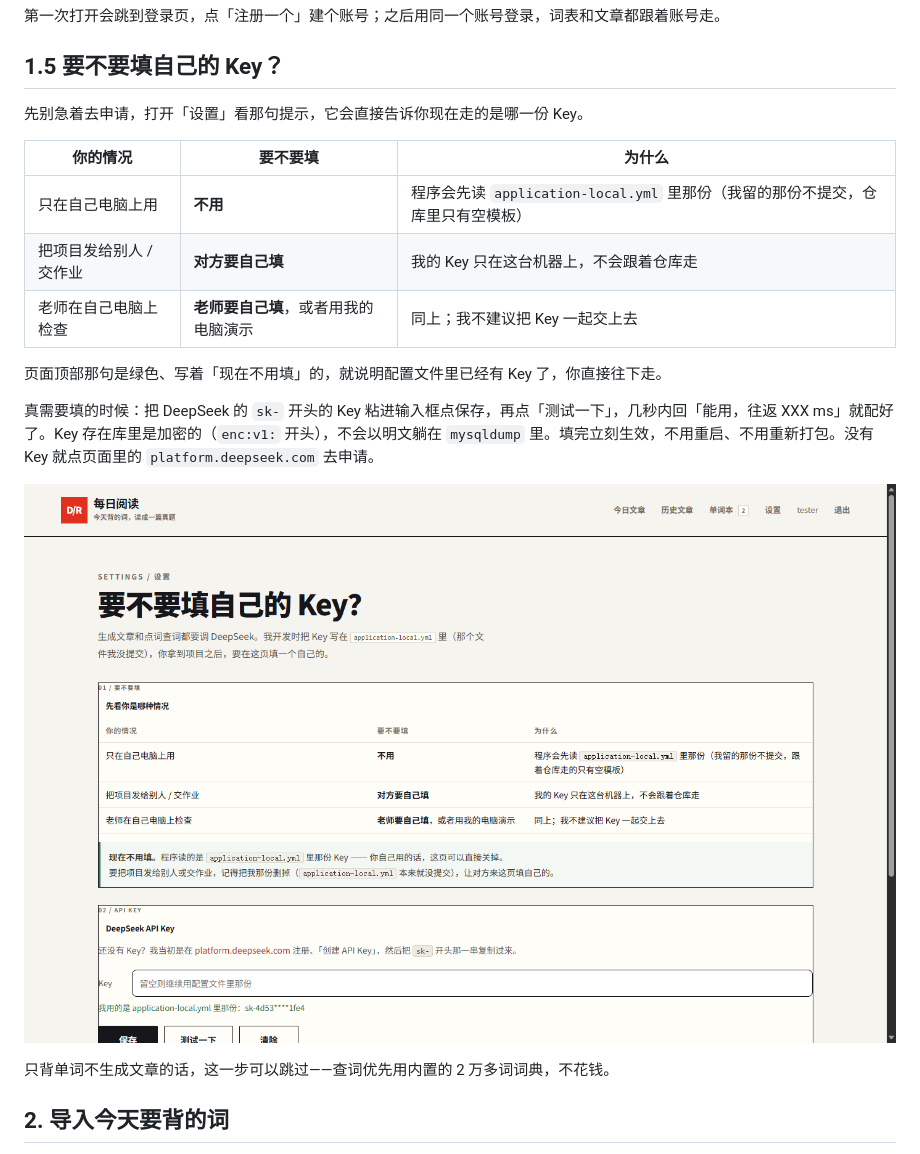
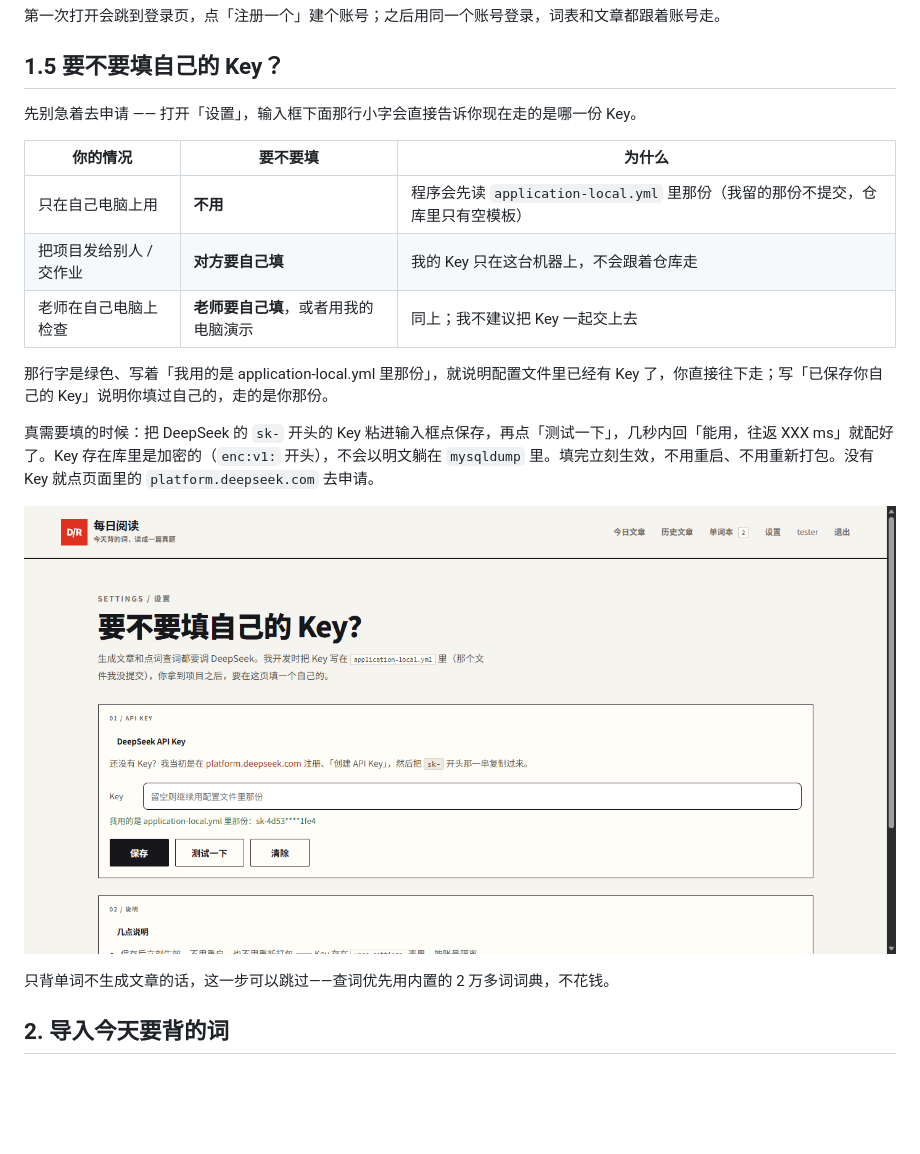
Before and after one commit to YuanCUMT/java-English-learning, a Markdown page: docs/使用说明.md, the part around the change. Rendered like a GitHub page; pictures changed too: docs/img/settings.png; blank space fills up the shorter version.

```diff
--- a/docs/使用说明.md
+++ b/docs/使用说明.md
@@ -27,7 +27,7 @@ java -jar target\daily-reading-0.1.0.jar
 
 ## 1.5 要不要填自己的 Key？
 
-先别急着去申请，打开「设置」看那句提示，它会直接告诉你现在走的是哪一份 Key。
+先别急着去申请 —— 打开「设置」，输入框下面那行小字会直接告诉你现在走的是哪一份 Key。
 
 | 你的情况 | 要不要填 | 为什么 |
 | --- | --- | --- |
@@ -35,7 +35,7 @@ java -jar target\daily-reading-0.1.0.jar
 | 把项目发给别人 / 交作业 | **对方要自己填** | 我的 Key 只在这台机器上，不会跟着仓库走 |
 | 老师在自己电脑上检查 | **老师要自己填**，或者用我的电脑演示 | 同上；我不建议把 Key 一起交上去 |
 
-页面顶部那句是绿色、写着「现在不用填」的，就说明配置文件里已经有 Key 了，你直接往下走。
+那行字是绿色、写着「我用的是 application-local.yml 里那份」，就说明配置文件里已经有 Key 了，你直接往下走；写「已保存你自己的 Key」说明你填过自己的，走的是你那份。
 
 真需要填的时候：把 DeepSeek 的 `sk-` 开头的 Key 粘进输入框点保存，再点「测试一下」，几秒内回「能用，往返 XXX ms」就配好了。Key 存在库里是加密的（`enc:v1:` 开头），不会以明文躺在 `mysqldump` 里。填完立刻生效，不用重启、不用重新打包。没有 Key 就点页面里的 `platform.deepseek.com` 去申请。
 
```
Also changed, not shown: README.md (+2 -2 lines), 3 other files.
